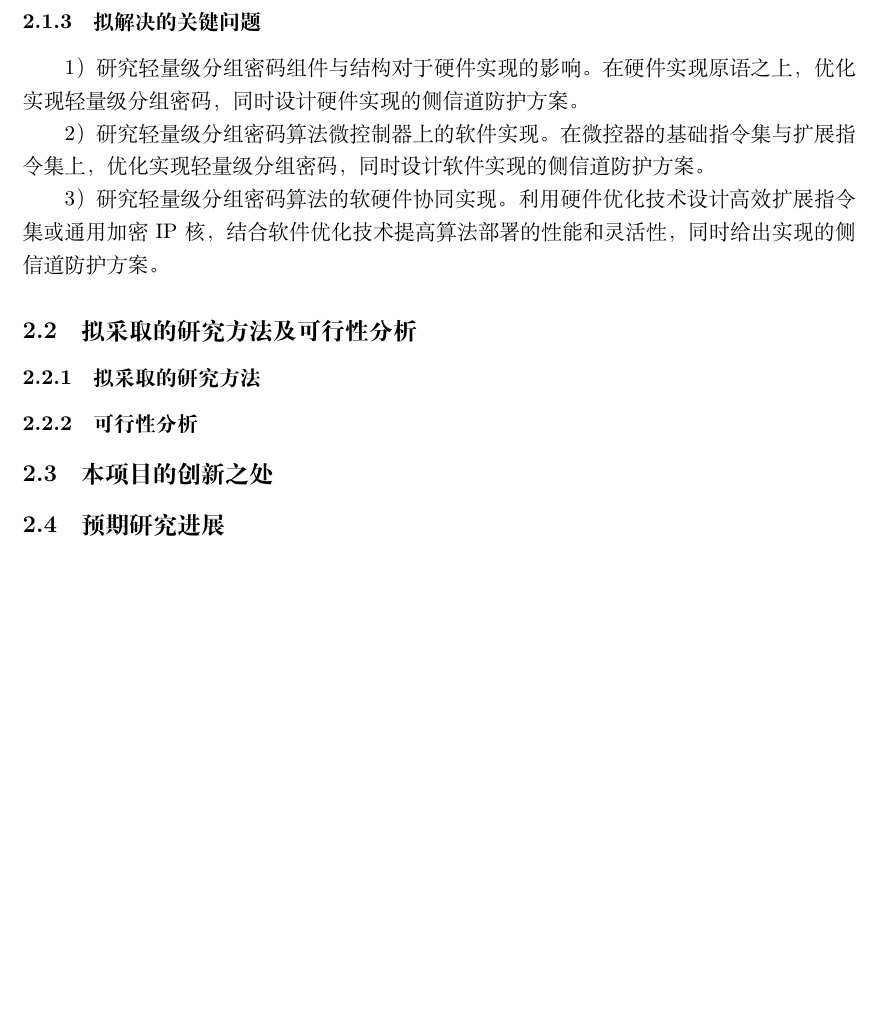
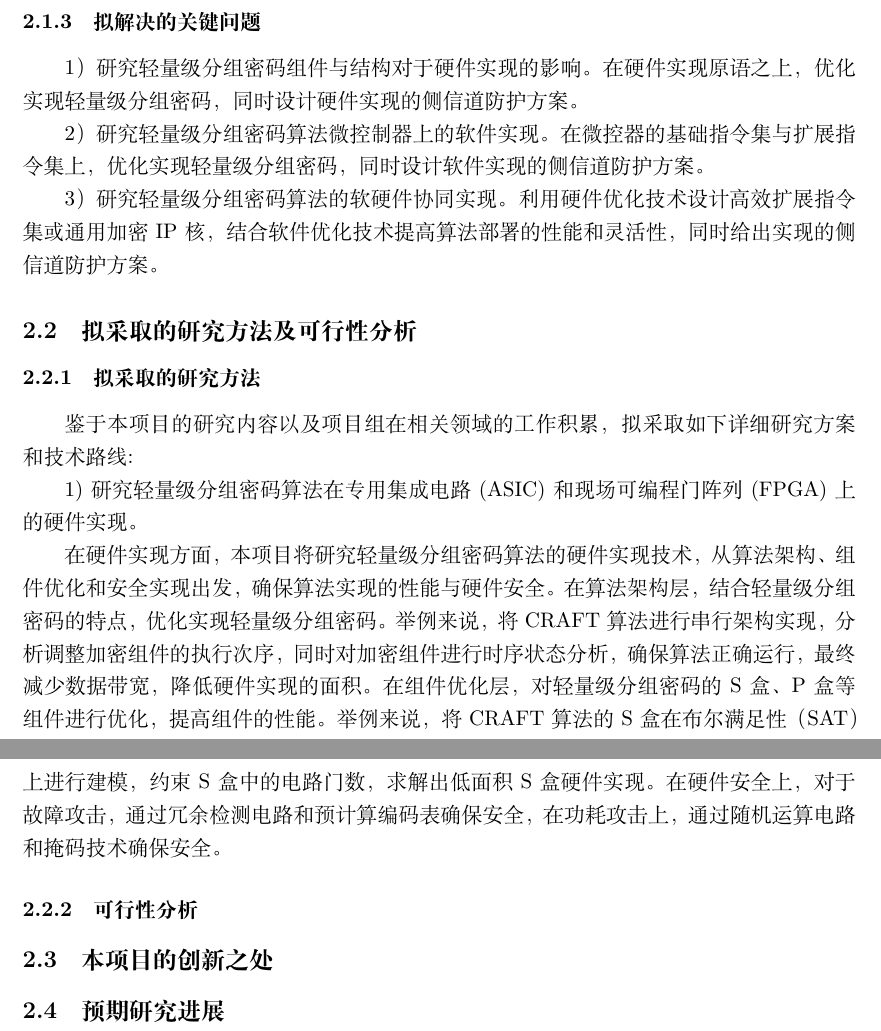
Before and after one commit to jiahaoxiang2000/project_apply, a LaTeX document (main.tex): part of page 9 of 9 before the commit and two parts of pages 9 and 10 of 10 after it, the two joined at a grey line, cut so that both start at the same text, the shorter picture padded with empty space. Compiled offline with XeLaTeX.

Commit message:
research method

```diff
--- a/main.tex
+++ b/main.tex
@@ -194,6 +194,13 @@ Kryjak等人运用了这种流水线技术[18]。他们对CLEFIA[19]算法进行
 
 \subsection{拟采取的研究方法及可行性分析}
 \subsubsection{拟采取的研究方法}
+
+鉴于本项目的研究内容以及项目组在相关领域的工作积累，拟采取如下详细研究方案和技术路线:
+
+1) 研究轻量级分组密码算法在专用集成电路(ASIC)和现场可编程门阵列(FPGA)上的硬件实现。
+
+在硬件实现方面，本项目将研究轻量级分组密码算法的硬件实现技术，从算法架构、组件优化和安全实现出发，确保算法实现的性能与硬件安全。在算法架构层，结合轻量级分组密码的特点，优化实现轻量级分组密码。举例来说，将CRAFT算法进行串行架构实现，分析调整加密组件的执行次序，同时对加密组件进行时序状态分析，确保算法正确运行，最终减少数据带宽，降低硬件实现的面积。在组件优化层，对轻量级分组密码的S盒、P盒等组件进行优化，提高组件的性能。举例来说，将CRAFT算法的S盒在布尔满足性（SAT）上进行建模，约束S盒中的电路门数，求解出低面积S盒硬件实现。在硬件安全上，对于故障攻击，通过冗余检测电路和预计算编码表确保安全，在功耗攻击上，通过随机运算电路和掩码技术确保安全。
+
 \subsubsection{可行性分析}
 
 \subsection{本项目的创新之处}
```
Also changed, not shown: main.pdf.
